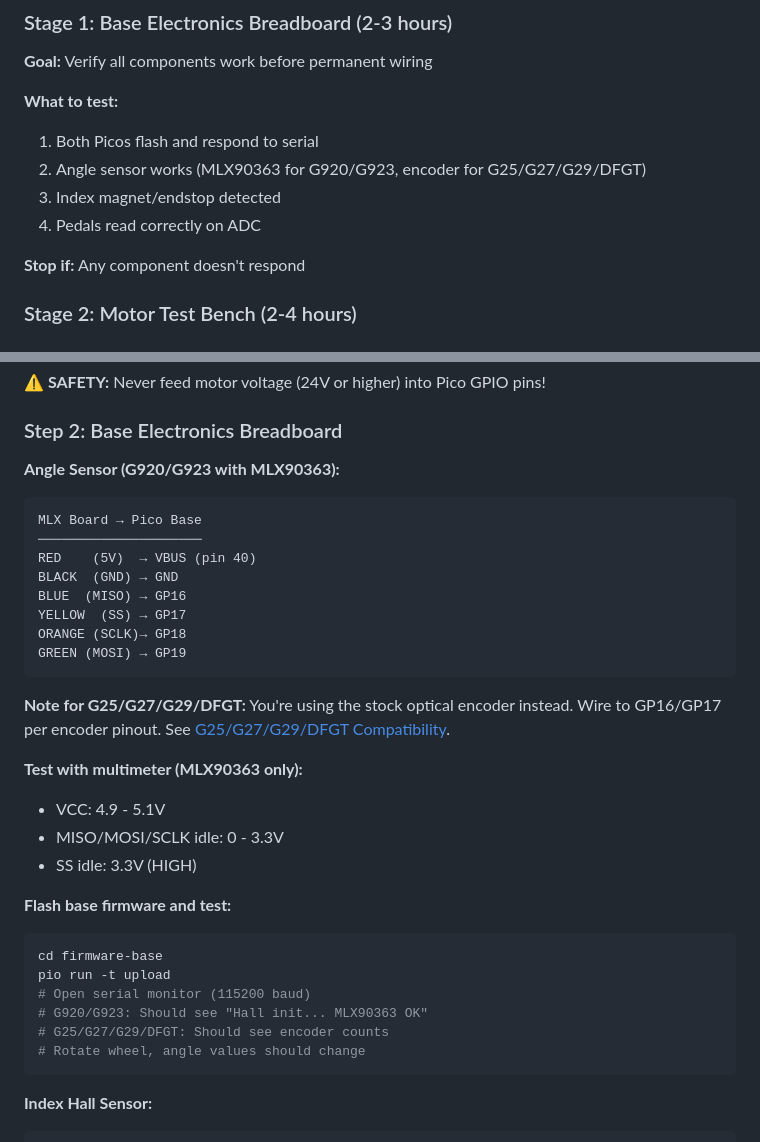
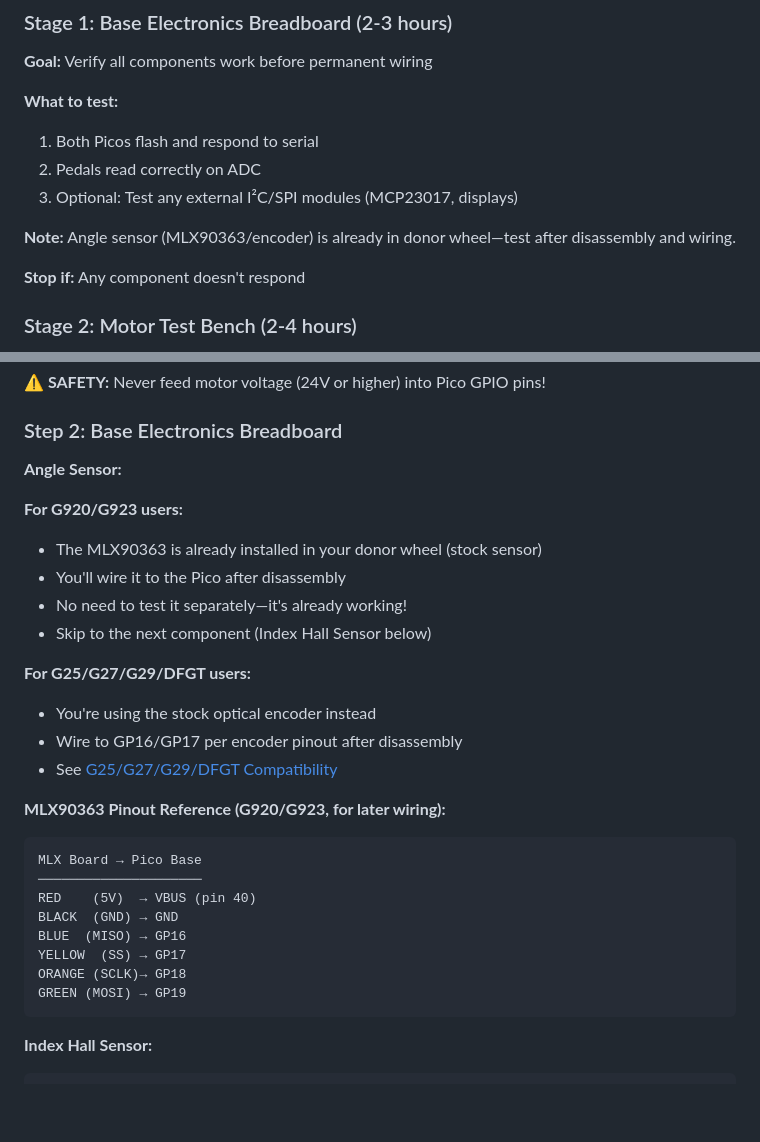
Before and after one commit to skyne/rp2040-ffb, a Markdown page: docs/build-guide.md, 2 parts joined by grey strips. Rendered like a GitHub page; blank space fills up the shorter version.

````diff
--- a/docs/build-guide.md
+++ b/docs/build-guide.md
@@ -177,9 +177,10 @@ Build in stages to isolate problems:
 
 **What to test:**
 1. Both Picos flash and respond to serial
-2. Angle sensor works (MLX90363 for G920/G923, encoder for G25/G27/G29/DFGT)
-3. Index magnet/endstop detected
-4. Pedals read correctly on ADC
+2. Pedals read correctly on ADC
+3. Optional: Test any external I²C/SPI modules (MCP23017, displays)
+
+**Note:** Angle sensor (MLX90363/encoder) is already in donor wheel—test after disassembly and wiring.
 
 **Stop if:** Any component doesn't respond
 
@@ -344,7 +358,20 @@ Build in stages to isolate problems:
 
 ### Step 2: Base Electronics Breadboard
 
-**Angle Sensor (G920/G923 with MLX90363):**
+**Angle Sensor:**
+
+**For G920/G923 users:**
+- The MLX90363 is already installed in your donor wheel (stock sensor)
+- You'll wire it to the Pico after disassembly
+- No need to test it separately—it's already working!
+- Skip to the next component (Index Hall Sensor below)
+
+**For G25/G27/G29/DFGT users:**
+- You're using the stock optical encoder instead
+- Wire to GP16/GP17 per encoder pinout after disassembly
+- See [G25/G27/G29/DFGT Compatibility](faq.md#g25g27g29dfgt-compatibility)
+
+**MLX90363 Pinout Reference (G920/G923, for later wiring):**
 
 ```
 MLX Board → Pico Base
@@ -355,24 +382,6 @@ BLUE  (MISO) → GP16
 YELLOW  (SS) → GP17
 ORANGE (SCLK)→ GP18
 GREEN (MOSI) → GP19
-```
-
-**Note for G25/G27/G29/DFGT:** You're using the stock optical encoder instead. Wire to GP16/GP17 per encoder pinout. See [G25/G27/G29/DFGT Compatibility](faq.md#g25g27g29dfgt-compatibility).
-
-**Test with multimeter (MLX90363 only):**
-- VCC: 4.9 - 5.1V
-- MISO/MOSI/SCLK idle: 0 - 3.3V
-- SS idle: 3.3V (HIGH)
-
-**Flash base firmware and test:**
-
-```bash
-cd firmware-base
-pio run -t upload
-# Open serial monitor (115200 baud)
-# G920/G923: Should see "Hall init... MLX90363 OK"
-# G25/G27/G29/DFGT: Should see encoder counts
-# Rotate wheel, angle values should change
 ```
 
 **Index Hall Sensor:**
````
Also changed, not shown: other parts of docs/build-guide.md (+20 -7 lines).
